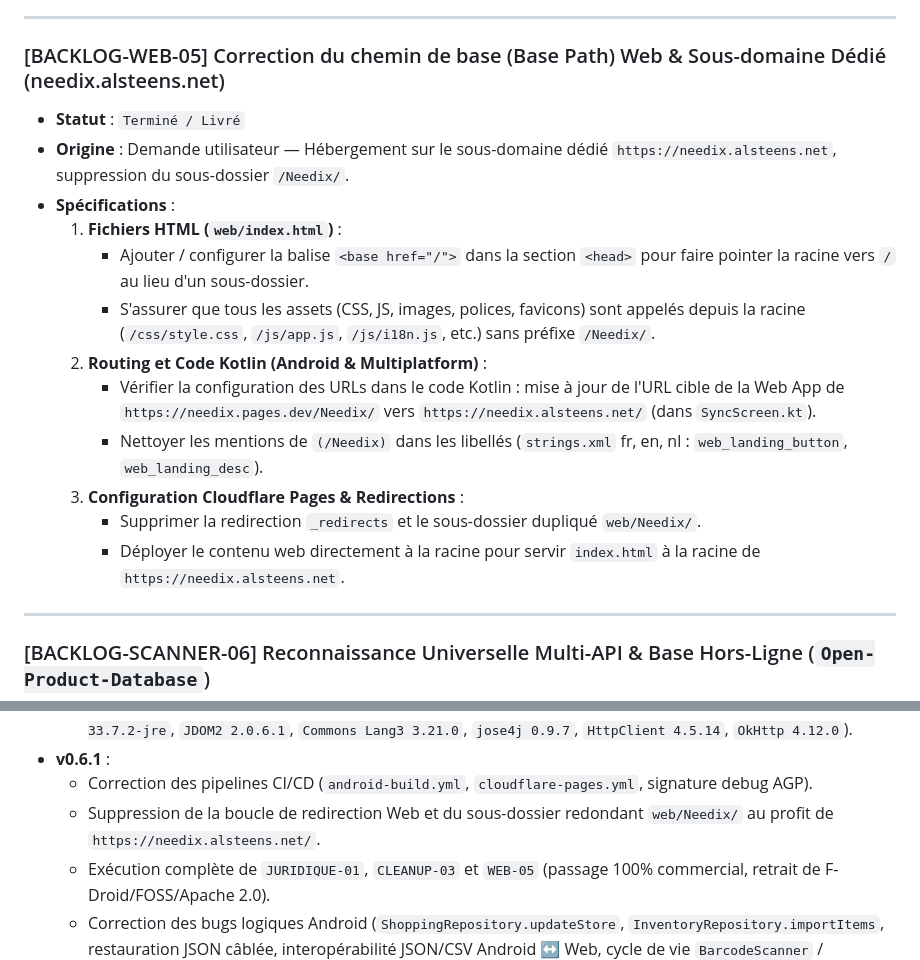
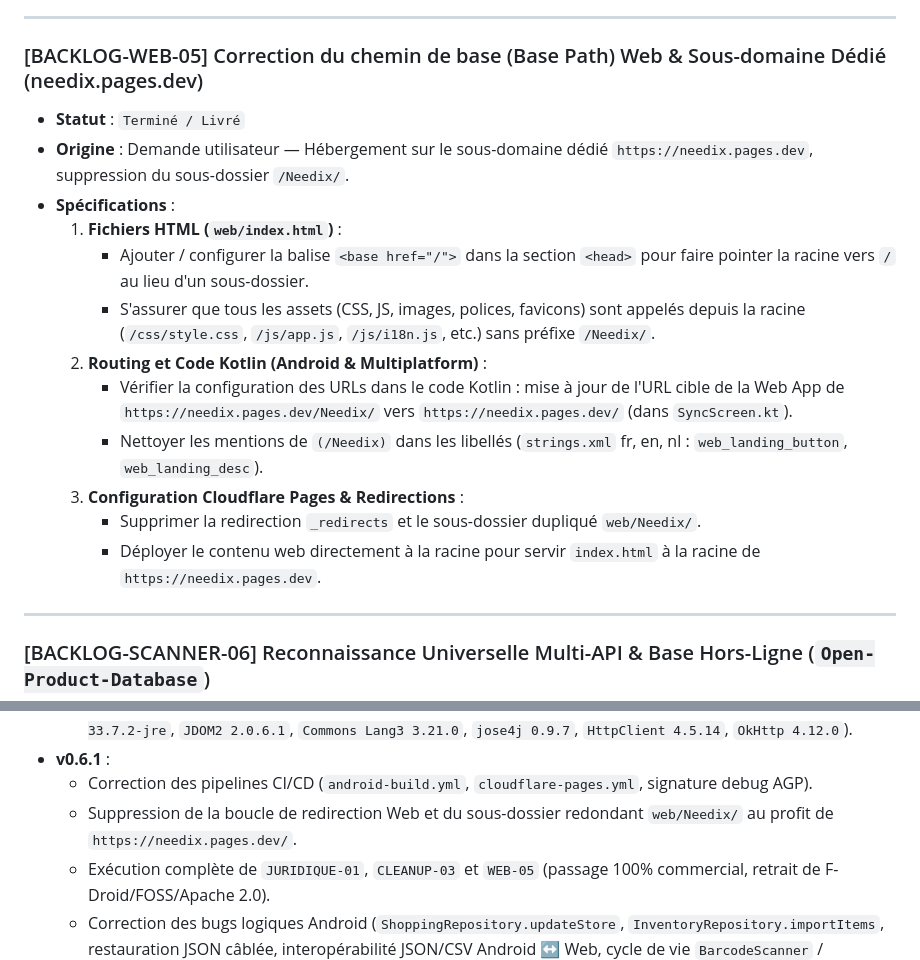
Before and after one commit to Geoff1805/Needix, a Markdown page: BACKLOG.md, 2 parts joined by grey strips. GitHub-like rendering.

Commit message:
docs(privacy): sanitize domain references in backlog [skip ci]

```diff
--- a/BACKLOG.md
+++ b/BACKLOG.md
@@ -63,19 +63,19 @@ Ce document centralise l'état d'avancement, le registre des décisions et les t
 
 ---
 
-### [BACKLOG-WEB-05] Correction du chemin de base (Base Path) Web & Sous-domaine Dédié (needix.alsteens.net)
+### [BACKLOG-WEB-05] Correction du chemin de base (Base Path) Web & Sous-domaine Dédié (needix.pages.dev)
 - **Statut** : `Terminé / Livré`
-- **Origine** : Demande utilisateur — Hébergement sur le sous-domaine dédié `https://needix.alsteens.net`, suppression du sous-dossier `/Needix/`.
+- **Origine** : Demande utilisateur — Hébergement sur le sous-domaine dédié `https://needix.pages.dev`, suppression du sous-dossier `/Needix/`.
 - **Spécifications** :
   1. **Fichiers HTML (`web/index.html`)** :
      - Ajouter / configurer la balise `<base href="/">` dans la section `<head>` pour faire pointer la racine vers `/` au lieu d'un sous-dossier.
      - S'assurer que tous les assets (CSS, JS, images, polices, favicons) sont appelés depuis la racine (`/css/style.css`, `/js/app.js`, `/js/i18n.js`, etc.) sans préfixe `/Needix/`.
   2. **Routing et Code Kotlin (Android & Multiplatform)** :
-     - Vérifier la configuration des URLs dans le code Kotlin : mise à jour de l'URL cible de la Web App de `https://needix.pages.dev/Needix/` vers `https://needix.alsteens.net/` (dans `SyncScreen.kt`).
+     - Vérifier la configuration des URLs dans le code Kotlin : mise à jour de l'URL cible de la Web App de `https://needix.pages.dev/Needix/` vers `https://needix.pages.dev/` (dans `SyncScreen.kt`).
      - Nettoyer les mentions de `(/Needix)` dans les libellés (`strings.xml` fr, en, nl : `web_landing_button`, `web_landing_desc`).
   3. **Configuration Cloudflare Pages & Redirections** :
      - Supprimer la redirection `_redirects` et le sous-dossier dupliqué `web/Needix/`.
-     - Déployer le contenu web directement à la racine pour servir `index.html` à la racine de `https://needix.alsteens.net`.
+     - Déployer le contenu web directement à la racine pour servir `index.html` à la racine de `https://needix.pages.dev`.
 
 ---
 
@@ -203,7 +203,7 @@ Ce document centralise l'état d'avancement, le registre des décisions et les t
   - Correctifs de sécurité des dépendances transitives Gradle (`Netty 4.1.139.Final`, `BouncyCastle 1.86`, `Guava 33.7.2-jre`, `JDOM2 2.0.6.1`, `Commons Lang3 3.21.0`, `jose4j 0.9.7`, `HttpClient 4.5.14`, `OkHttp 4.12.0`).
 - **v0.6.1** :
   - Correction des pipelines CI/CD (`android-build.yml`, `cloudflare-pages.yml`, signature debug AGP).
-  - Suppression de la boucle de redirection Web et du sous-dossier redondant `web/Needix/` au profit de `https://needix.alsteens.net/`.
+  - Suppression de la boucle de redirection Web et du sous-dossier redondant `web/Needix/` au profit de `https://needix.pages.dev/`.
   - Exécution complète de `JURIDIQUE-01`, `CLEANUP-03` et `WEB-05` (passage 100% commercial, retrait de F-Droid/FOSS/Apache 2.0).
   - Correction des bugs logiques Android (`ShoppingRepository.updateStore`, `InventoryRepository.importItems`, restauration JSON câblée, interopérabilité JSON/CSV Android ↔ Web, cycle de vie `BarcodeScanner` / `cameraExecutor`).
 - **v0.6.0** :
```
